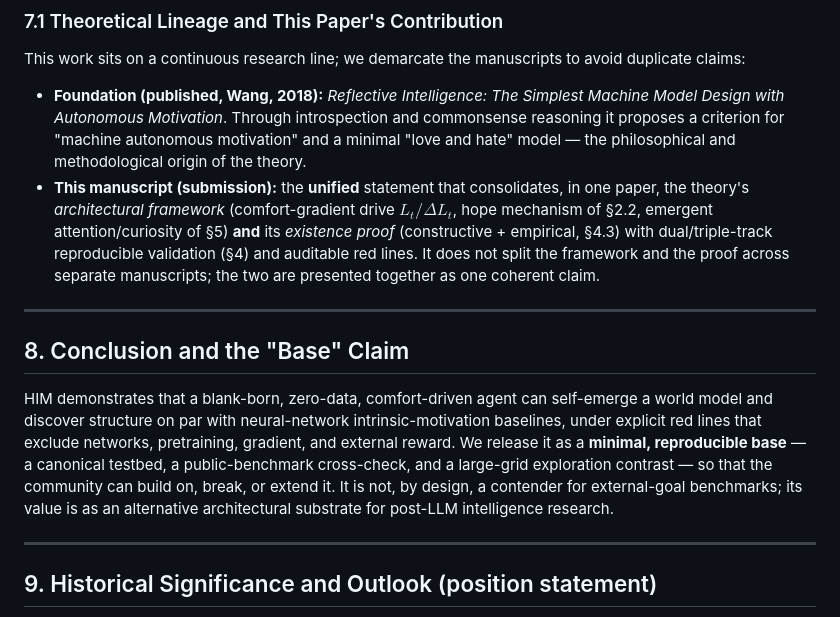
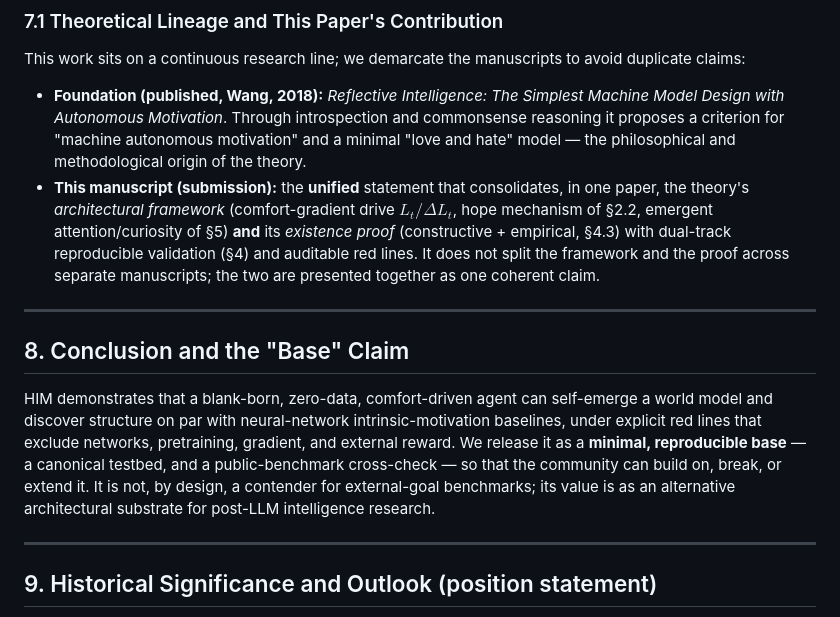
Before and after one commit to wangchengyuan2026/citk, a Markdown page: paper/HIM_paper.md, the part around the change. Rendered like a GitHub page.

Commit message:
Add DeepSeek-v4-pro review; fix leftover Track-C wording (large-grid contrast, dual/triple-track) in §7.1/§8

```diff
--- a/paper/HIM_paper.md
+++ b/paper/HIM_paper.md
@@ -186,13 +186,13 @@ The theory's *mechanisms* are not each novel: enactivism / sensorimotor continge
 ### 7.1 Theoretical Lineage and This Paper's Contribution
 This work sits on a continuous research line; we demarcate the manuscripts to avoid duplicate claims:
 - **Foundation (published, Wang, 2018):** *Reflective Intelligence: The Simplest Machine Model Design with Autonomous Motivation*. Through introspection and commonsense reasoning it proposes a criterion for "machine autonomous motivation" and a minimal "love and hate" model — the philosophical and methodological origin of the theory.
-- **This manuscript (submission):** the **unified** statement that consolidates, in one paper, the theory's *architectural framework* (comfort-gradient drive $L_t/\Delta L_t$, hope mechanism of §2.2, emergent attention/curiosity of §5) **and** its *existence proof* (constructive + empirical, §4.3) with dual/triple-track reproducible validation (§4) and auditable red lines. It does not split the framework and the proof across separate manuscripts; the two are presented together as one coherent claim.
+- **This manuscript (submission):** the **unified** statement that consolidates, in one paper, the theory's *architectural framework* (comfort-gradient drive $L_t/\Delta L_t$, hope mechanism of §2.2, emergent attention/curiosity of §5) **and** its *existence proof* (constructive + empirical, §4.3) with dual-track reproducible validation (§4) and auditable red lines. It does not split the framework and the proof across separate manuscripts; the two are presented together as one coherent claim.
 
 ---
 
 ## 8. Conclusion and the "Base" Claim
 
-HIM demonstrates that a blank-born, zero-data, comfort-driven agent can self-emerge a world model and discover structure on par with neural-network intrinsic-motivation baselines, under explicit red lines that exclude networks, pretraining, gradient, and external reward. We release it as a **minimal, reproducible base** — a canonical testbed, a public-benchmark cross-check, and a large-grid exploration contrast — so that the community can build on, break, or extend it. It is not, by design, a contender for external-goal benchmarks; its value is as an alternative architectural substrate for post-LLM intelligence research.
+HIM demonstrates that a blank-born, zero-data, comfort-driven agent can self-emerge a world model and discover structure on par with neural-network intrinsic-motivation baselines, under explicit red lines that exclude networks, pretraining, gradient, and external reward. We release it as a **minimal, reproducible base** — a canonical testbed, and a public-benchmark cross-check — so that the community can build on, break, or extend it. It is not, by design, a contender for external-goal benchmarks; its value is as an alternative architectural substrate for post-LLM intelligence research.
 
 ---
 
```
Also changed, not shown: acceptance_report_deepseek_v4_pro.md (added, +108 -0 lines), paper/HIM_paper_zh.md (+1 -1 lines).
